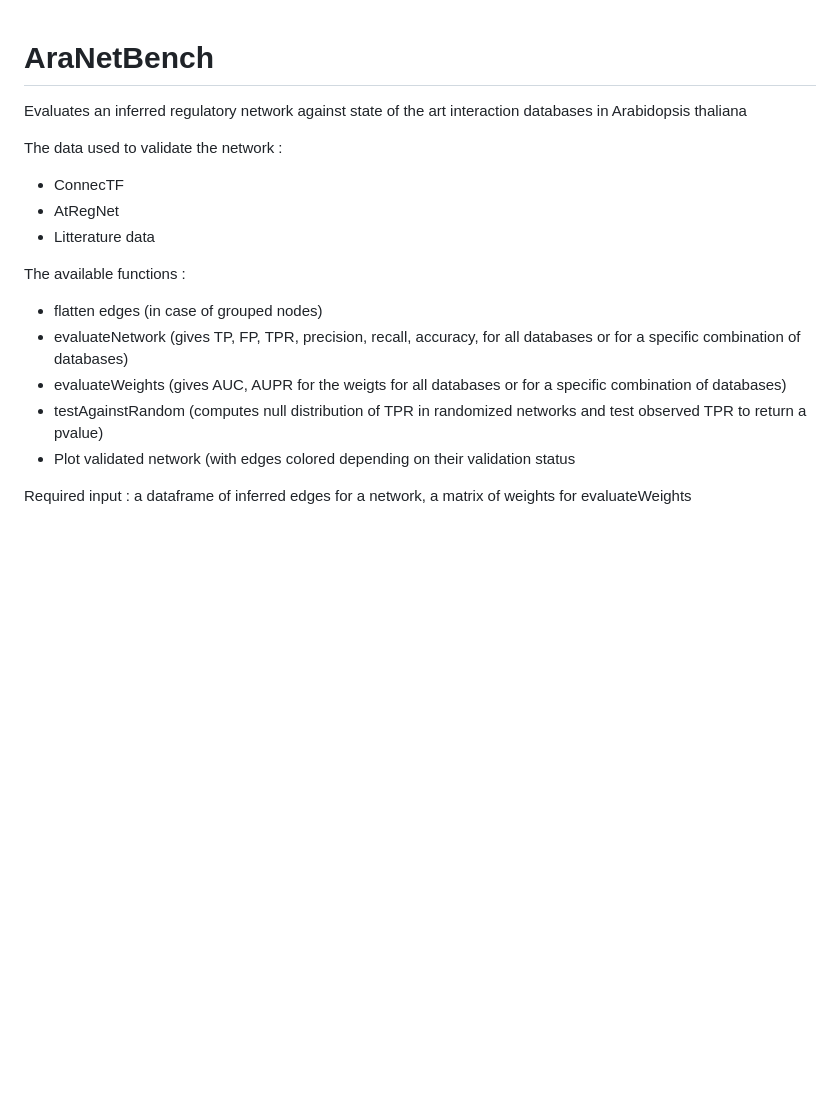
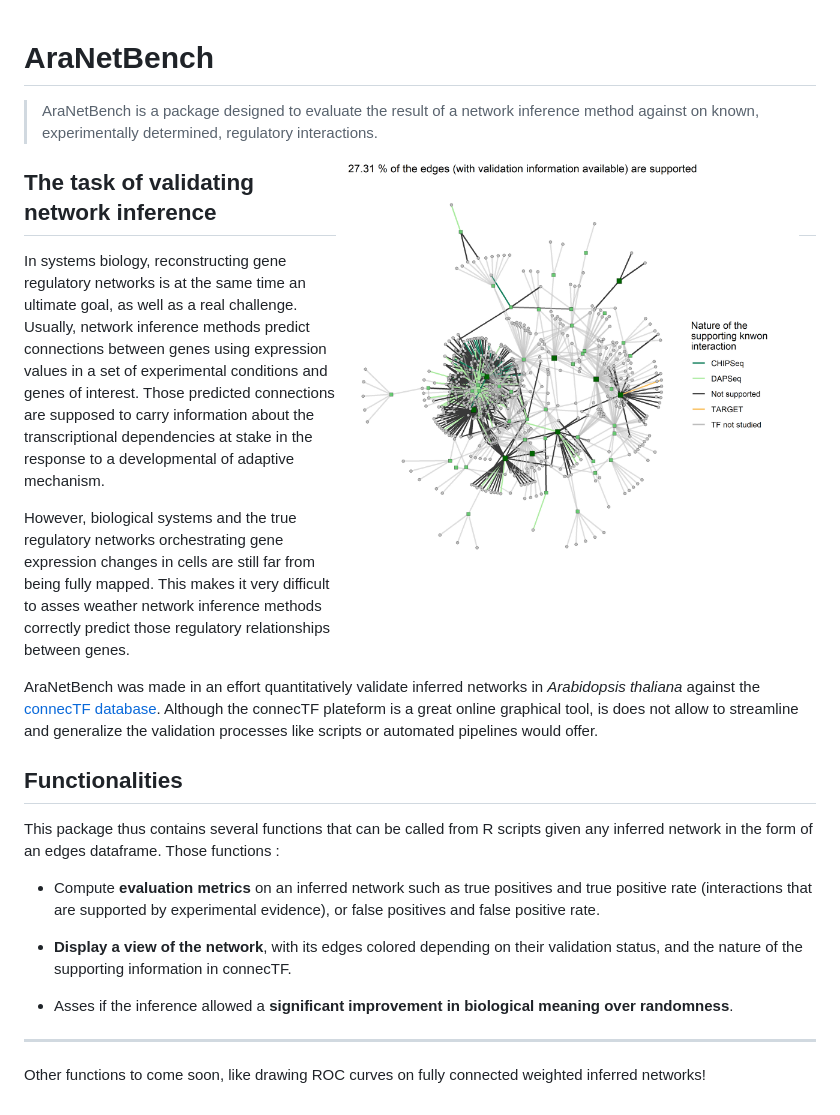
Before and after one commit to OceaneCsn/AraNetBench, a Markdown page: README.md, the part around the change. Drawn GitHub-style; pictures changed too: vignettes/Network.png (added); blank space fills up the shorter version.

Commit message:
redacted vignette and readme

```diff
--- a/README.md
+++ b/README.md
@@ -1,18 +1,29 @@
 # AraNetBench
-Evaluates an inferred regulatory network against state of the art interaction databases in Arabidopsis thaliana
 
-The data used to validate the network :
+> AraNetBench is a package designed to evaluate the result of a network inference method against on known, experimentally determined, regulatory interactions.
 
-+ ConnecTF
-+ AtRegNet
-+ Litterature data
+<img src="vignettes/Network.png" align="right" width="480"/>
 
-The available functions :
 
-+ flatten edges (in case of grouped nodes)
-+ evaluateNetwork (gives TP, FP, TPR, precision, recall, accuracy, for all databases or for a specific combination of databases)
-+ evaluateWeights (gives AUC, AUPR for the weigts for all databases or for a specific combination of databases)
-+ testAgainstRandom (computes null distribution of TPR in randomized networks and test observed TPR to return a pvalue)
-+ Plot validated network (with edges colored depending on their validation status
+## The task of validating network inference
 
-Required input : a dataframe of inferred edges for a network, a matrix of weights for evaluateWeights
+
+In systems biology, reconstructing gene regulatory networks is at the same time an ultimate goal, as well as a real challenge. Usually, network inference methods predict connections between genes using expression values in a set of experimental conditions and genes of interest. Those predicted connections are supposed to carry information about the transcriptional dependencies at stake in the response to a developmental of adaptive mechanism.
+
+However, biological systems and the true regulatory networks orchestrating gene expression changes in cells are still far from being fully mapped. This makes it very difficult to asses weather network inference methods correctly predict those regulatory relationships between genes.
+
+AraNetBench was made in an effort quantitatively validate inferred networks in *Arabidopsis thaliana* against the [connecTF database](https://connectf.org/). Although the connecTF plateform is a great online graphical tool, is does not allow to streamline and generalize the validation processes like scripts or automated pipelines would offer.
+
+## Functionalities
+
+This package thus contains several functions that can be called from R scripts given any inferred network in the form of an edges dataframe. Those functions :
+
++ Compute **evaluation metrics** on an inferred network such as true positives and true positive rate (interactions that are supported by experimental evidence), or false positives and false positive rate.
+
++ **Display a view of the network**, with its edges colored depending on their validation status, and the nature of the supporting information in connecTF.
+
++ Asses if the inference allowed a **significant improvement in biological meaning over randomness**.
+
+---
+
+Other functions to come soon, like drawing ROC curves on fully connected weighted inferred networks!
```
Also changed, not shown: 4 other files.
